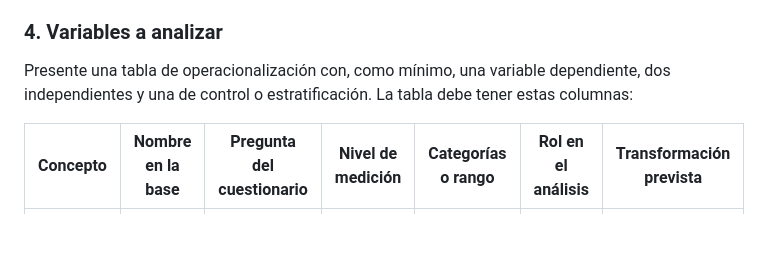
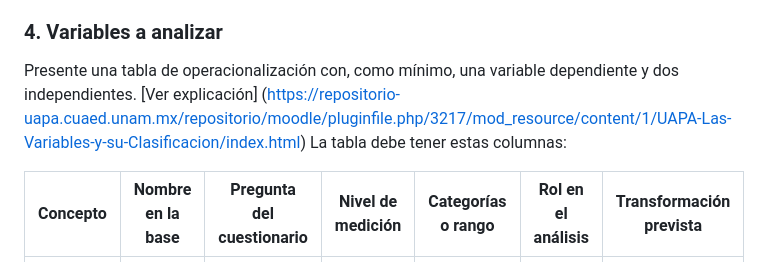
Before and after one commit to ojmaldonado/analisis_cuantitativo, a Markdown page: parcial_II/Instrucciones.md, the part around the change. GitHub-like rendering; blank space fills up the shorter version.

Commit message:
Update instructions for variable analysis section
Added a link for further explanation on variable operationalization.

```diff
--- a/parcial_II/Instrucciones.md
+++ b/parcial_II/Instrucciones.md
@@ -47,7 +47,8 @@ Añada después una breve biografía de los datos, de media página a una págin
 
 ### 4. Variables a analizar
 
-Presente una tabla de operacionalización con, como mínimo, una variable dependiente, dos independientes y una de control o estratificación. La tabla debe tener estas columnas:
+Presente una tabla de operacionalización con, como mínimo, una variable dependiente y dos independientes. [Ver explicación] (https://repositorio-uapa.cuaed.unam.mx/repositorio/moodle/pluginfile.php/3217/mod_resource/content/1/UAPA-Las-Variables-y-su-Clasificacion/index.html)
+La tabla debe tener estas columnas:
 
 | Concepto | Nombre en la base | Pregunta del cuestionario | Nivel de medición | Categorías o rango | Rol en el análisis | Transformación prevista |
 |---|---|---|---|---|---|---|
```
